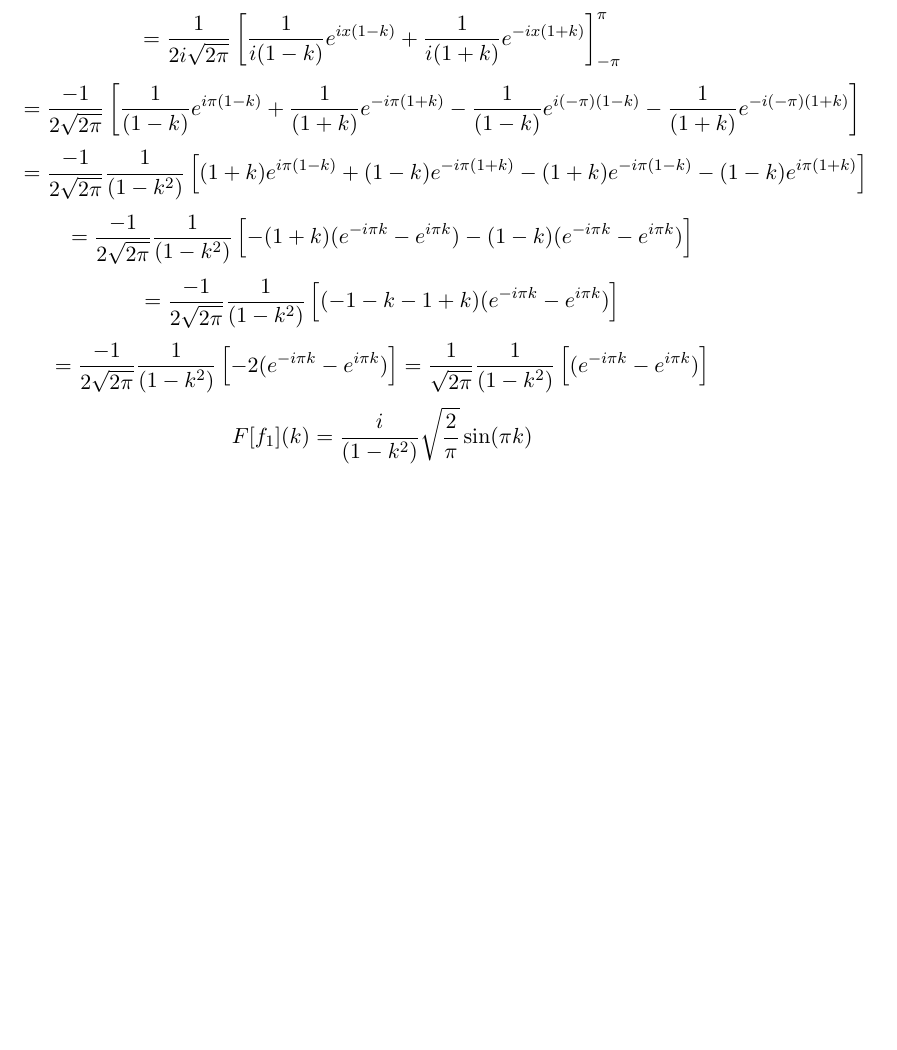
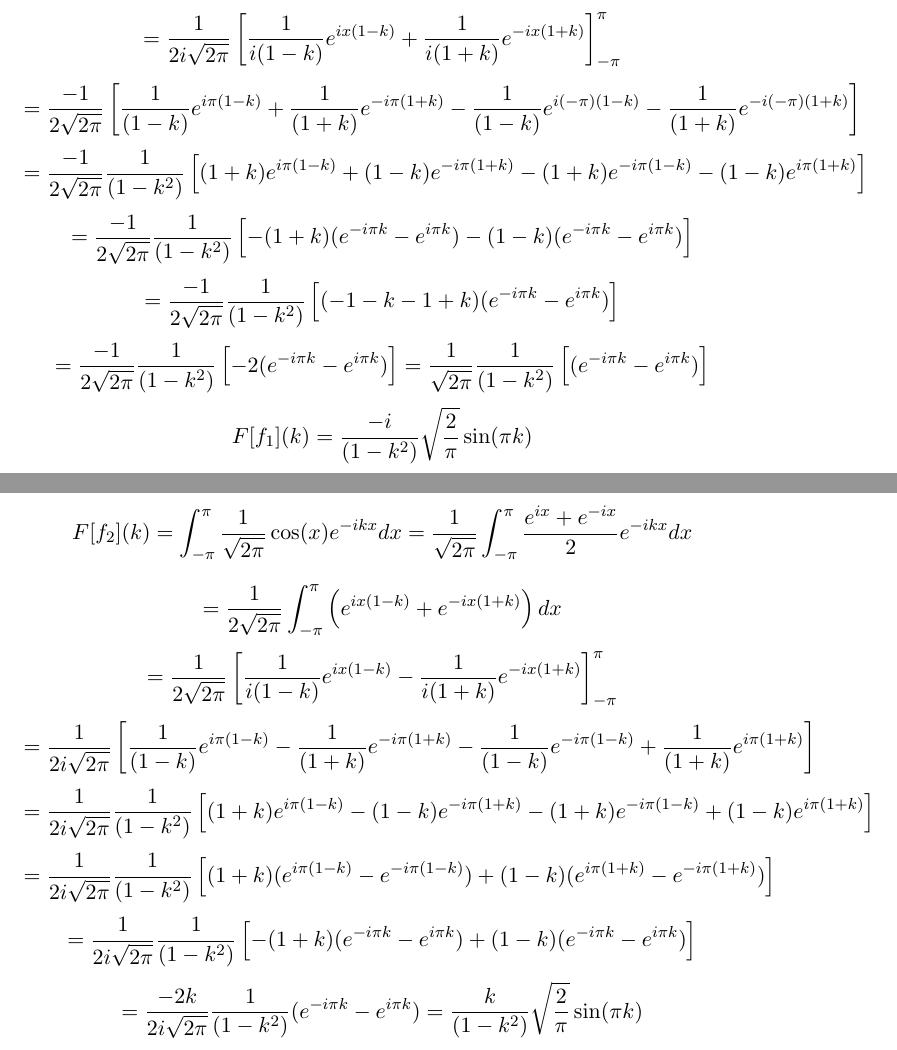
Before and after one commit to breitchr/bioinformatik, a LaTeX problem sheet (exercise8/submission/BreitenbergerNicodemus.tex): part of the page before the commit and two parts of pages 1 and 2 of 2 after it, the two joined at a grey line, cut so that both start at the same text, the shorter picture padded with empty space. Compiled offline with pdfLaTeX.

Commit message:
fourier transform for cos

```diff
--- a/exercise8/submission/BreitenbergerNicodemus.tex
+++ b/exercise8/submission/BreitenbergerNicodemus.tex
@@ -26,5 +26,25 @@ Fourier transformation:
 \[ = \frac{-1}{2\sqrt{2\pi}}\frac{1}{(1 - k^2)} \left[-(1+k)(e^{- i\pi k} - e^{i\pi k}) - (1-k)(e^{-i\pi k}  - e^{i\pi k})\right]\]
 \[ = \frac{-1}{2\sqrt{2\pi}}\frac{1}{(1 - k^2)} \left[(- 1 - k - 1 + k)(e^{- i\pi k} - e^{i\pi k})\right]\]
 \[ = \frac{-1}{2\sqrt{2\pi}}\frac{1}{(1 - k^2)} \left[-2 (e^{- i\pi k} - e^{i\pi k})\right] = \frac{1}{\sqrt{2\pi}}\frac{1}{(1 - k^2)} \left[ (e^{- i\pi k} - e^{i\pi k})\right]\]
-\[ F[f_1](k) = \frac{i}{(1 - k^2)}\sqrt{\frac{2}{\pi}} \sin(\pi k)\]
+\[ F[f_1](k) = \frac{-i}{(1 - k^2)}\sqrt{\frac{2}{\pi}} \sin(\pi k)\]
+
+\newpage
+\[ F[f_2](k) = \int_{-\pi}^{\pi} \frac{1}{\sqrt{2\pi}} \cos(x) e^{-ikx} dx =  \frac{1}{\sqrt{2\pi}} \int_{-\pi}^{\pi} \frac{e^{ix}+e^{-ix}}{2} e^{-ikx} dx \]
+\[ = \frac{1}{2\sqrt{2\pi}} \int_{-\pi}^{\pi} \left(e^{ix(1-k)} + e^{-ix(1+k)}\right) dx \]
+\[ = \frac{1}{2\sqrt{2\pi}} \left[\frac{1}{i(1-k)}e^{ix(1-k)} - \frac{1}{i(1+k)}e^{-ix(1+k)}\right]_{-\pi}^{\pi} \]
+\[ = \frac{1}{2i\sqrt{2\pi}} \left[\frac{1}{(1-k)}e^{i\pi(1-k)} - \frac{1}{(1+k)}e^{-i\pi(1+k)} - \frac{1}{(1-k)}e^{-i\pi(1-k)} + \frac{1}{(1+k)}e^{i\pi(1+k)}\right] \]
+\[ = \frac{1}{2i\sqrt{2\pi}}\frac{1}{(1-k^2)} \left[(1+k)e^{i\pi(1-k)} - (1-k)e^{-i\pi(1+k)} - (1+k)e^{-i\pi(1-k)} + (1-k)e^{i\pi(1+k)}\right] \]
+\[ = \frac{1}{2i\sqrt{2\pi}}\frac{1}{(1-k^2)} \left[(1+k)(e^{i\pi(1-k)} - e^{-i\pi(1-k)}) + (1-k)(e^{i\pi(1+k)} - e^{-i\pi(1+k)})\right] \]
+\[ = \frac{1}{2i\sqrt{2\pi}}\frac{1}{(1-k^2)} \left[-(1+k)(e^{-i\pi k} - e^{i\pi k}) + (1-k)(e^{-i\pi k} - e^{i\pi k})\right] \]
+\[ = \frac{-2 k}{2i\sqrt{2\pi}}\frac{1}{(1-k^2)} (e^{-i\pi k} - e^{i\pi k}) = \frac{k}{(1-k^2)}\sqrt{\frac{2}{\pi}} \sin(\pi k) \]
+
+
+
+
+
+
+
+
+
+
 \end{document}
```
